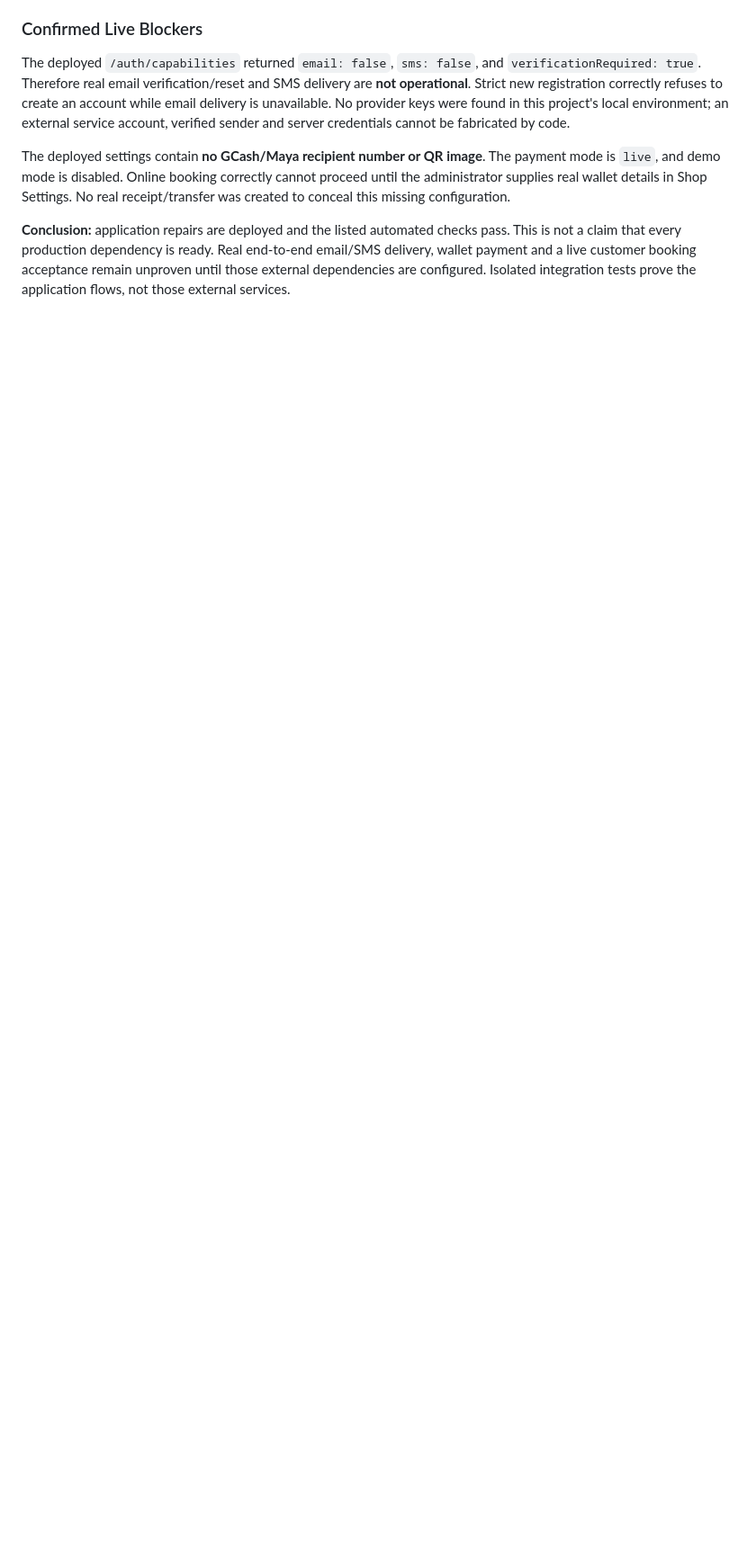
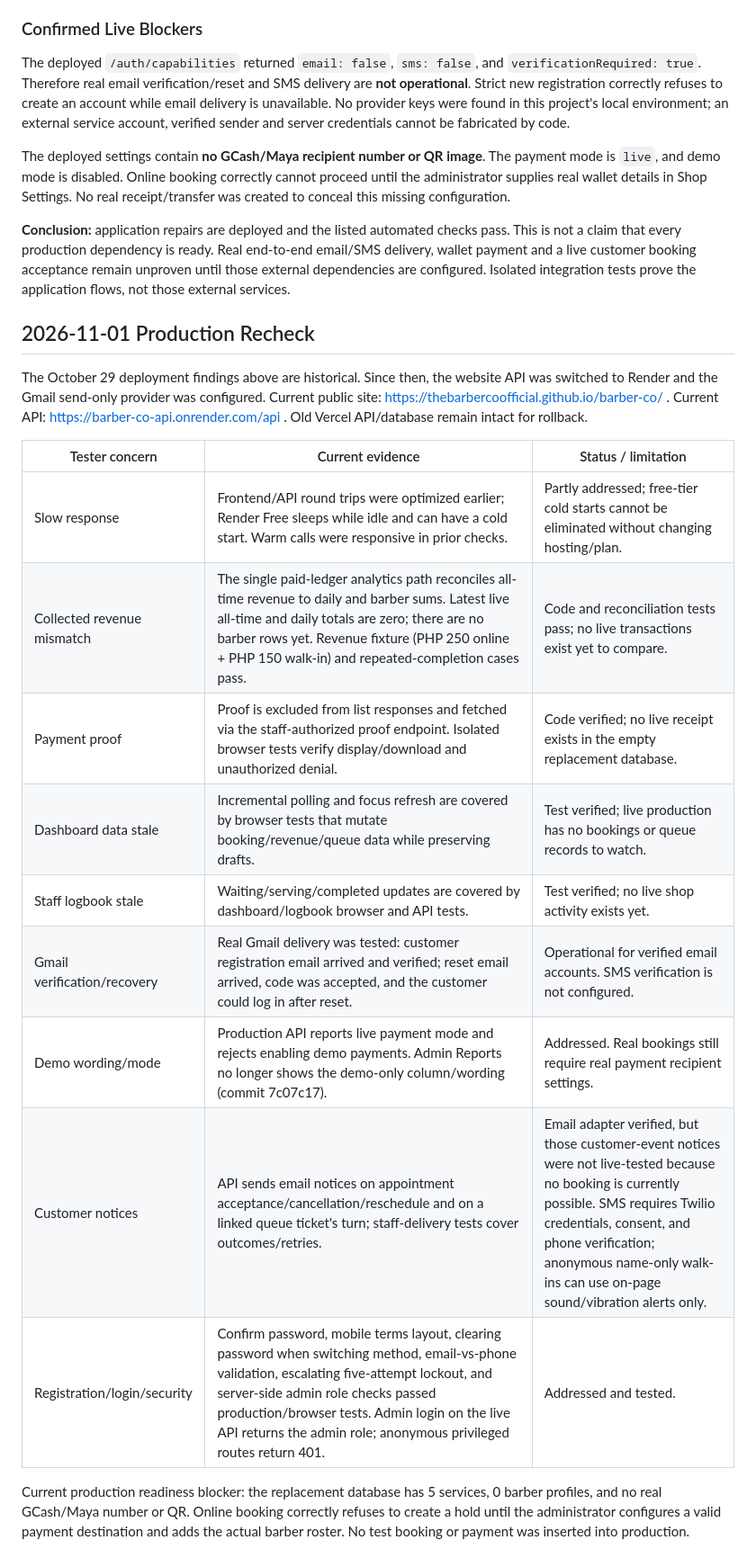
Before and after one commit to thebarbercoofficial/barber-co, a Markdown page: PRODUCTION-REPAIR-REPORT.md, the part around the change. Shown at 90% size. Rendered like a GitHub page; blank space fills up the shorter version.

Commit message:
Record current production issue verification

```diff
--- a/PRODUCTION-REPAIR-REPORT.md
+++ b/PRODUCTION-REPAIR-REPORT.md
@@ -82,3 +82,21 @@ The deployed `/auth/capabilities` returned `email: false`, `sms: false`, and `ve
 The deployed settings contain **no GCash/Maya recipient number or QR image**. The payment mode is `live`, and demo mode is disabled. Online booking correctly cannot proceed until the administrator supplies real wallet details in Shop Settings. No real receipt/transfer was created to conceal this missing configuration.
 
 **Conclusion:** application repairs are deployed and the listed automated checks pass. This is not a claim that every production dependency is ready. Real end-to-end email/SMS delivery, wallet payment and a live customer booking acceptance remain unproven until those external dependencies are configured. Isolated integration tests prove the application flows, not those external services.
+
+## 2026-11-01 Production Recheck
+
+The October 29 deployment findings above are historical. Since then, the website API was switched to Render and the Gmail send-only provider was configured. Current public site: https://thebarbercoofficial.github.io/barber-co/ . Current API: https://barber-co-api.onrender.com/api . Old Vercel API/database remain intact for rollback.
+
+| Tester concern | Current evidence | Status / limitation |
+| --- | --- | --- |
+| Slow response | Frontend/API round trips were optimized earlier; Render Free sleeps while idle and can have a cold start. Warm calls were responsive in prior checks. | Partly addressed; free-tier cold starts cannot be eliminated without changing hosting/plan. |
+| Collected revenue mismatch | The single paid-ledger analytics path reconciles all-time revenue to daily and barber sums. Latest live all-time and daily totals are zero; there are no barber rows yet. Revenue fixture (PHP 250 online + PHP 150 walk-in) and repeated-completion cases pass. | Code and reconciliation tests pass; no live transactions exist yet to compare. |
+| Payment proof | Proof is excluded from list responses and fetched via the staff-authorized proof endpoint. Isolated browser tests verify display/download and unauthorized denial. | Code verified; no live receipt exists in the empty replacement database. |
+| Dashboard data stale | Incremental polling and focus refresh are covered by browser tests that mutate booking/revenue/queue data while preserving drafts. | Test verified; live production has no bookings or queue records to watch. |
+| Staff logbook stale | Waiting/serving/completed updates are covered by dashboard/logbook browser and API tests. | Test verified; no live shop activity exists yet. |
+| Gmail verification/recovery | Real Gmail delivery was tested: customer registration email arrived and verified; reset email arrived, code was accepted, and the customer could log in after reset. | Operational for verified email accounts. SMS verification is not configured. |
+| Demo wording/mode | Production API reports live payment mode and rejects enabling demo payments. Admin Reports no longer shows the demo-only column/wording (commit 7c07c17). | Addressed. Real bookings still require real payment recipient settings. |
+| Customer notices | API sends email notices on appointment acceptance/cancellation/reschedule and on a linked queue ticket's turn; staff-delivery tests cover outcomes/retries. | Email adapter verified, but those customer-event notices were not live-tested because no booking is currently possible. SMS requires Twilio credentials, consent, and phone verification; anonymous name-only walk-ins can use on-page sound/vibration alerts only. |
+| Registration/login/security | Confirm password, mobile terms layout, clearing password when switching method, email-vs-phone validation, escalating five-attempt lockout, and server-side admin role checks passed production/browser tests. Admin login on the live API returns the admin role; anonymous privileged routes return 401. | Addressed and tested. |
+
+Current production readiness blocker: the replacement database has 5 services, 0 barber profiles, and no real GCash/Maya number or QR. Online booking correctly refuses to create a hold until the administrator configures a valid payment destination and adds the actual barber roster. No test booking or payment was inserted into production.
```
